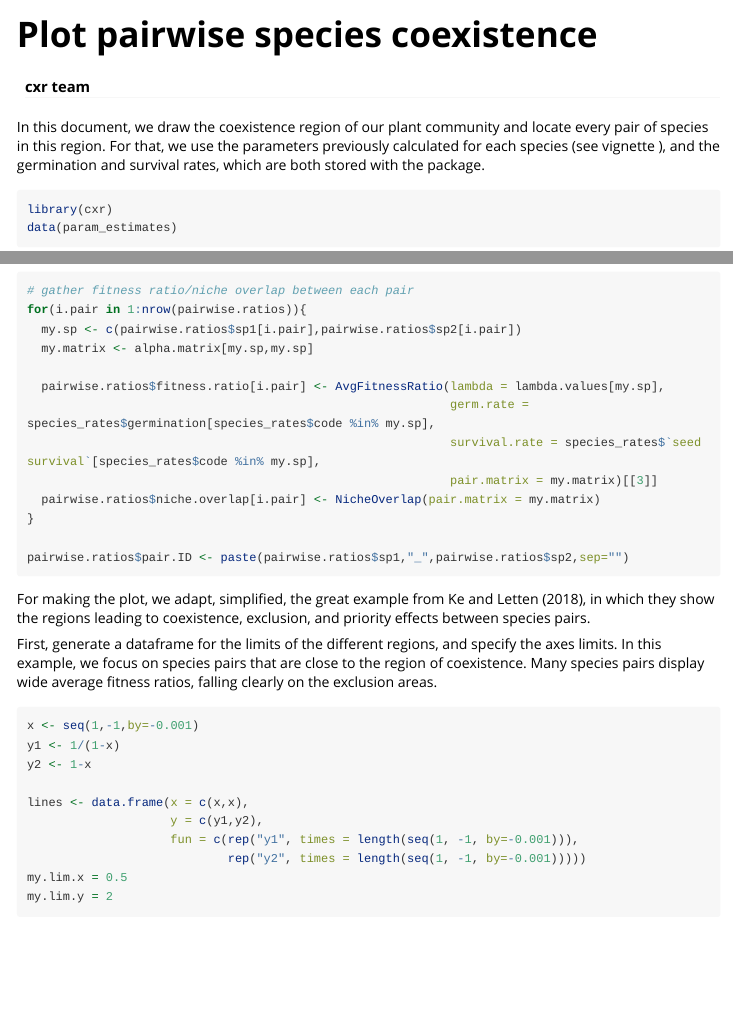
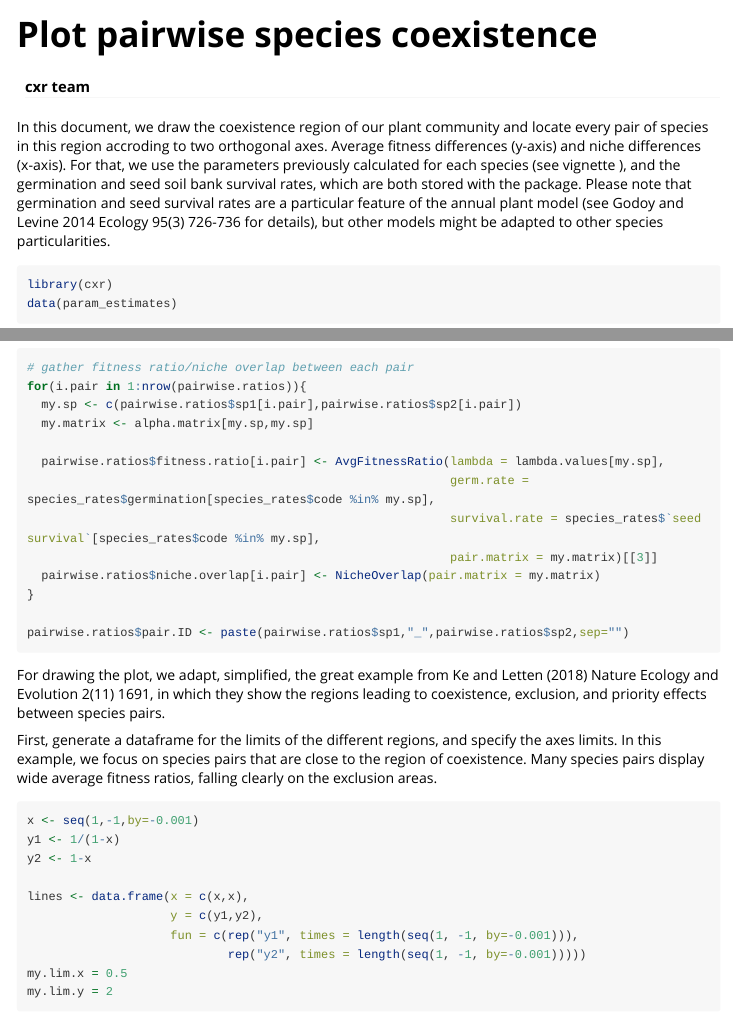
Before and after one commit to RadicalCommEcol/cxr, an R Markdown document (vignettes/coexistence_plot.Rmd): the page in a window 1100 px wide, from its top, and a second part further down, joined at a grey line. Rendered offline with R 4.5, knitr and Pandoc, with nearby package versions; some code elsewhere in the file could not run offline; long lines of code are wrapped; common packages that the code uses without loading them are loaded.

Commit message:
also worked

````diff
--- a/vignettes/coexistence_plot.Rmd
+++ b/vignettes/coexistence_plot.Rmd
@@ -8,7 +8,7 @@ vignette: >
   \usepackage[utf8]{inputenc}
 ---
 
-In this document, we draw the coexistence region of our plant community and locate every pair of species in this region. For that, we use the parameters previously calculated for each species (see vignette \code{Multi-species parameter optimization}), and the germination and survival rates, which are both stored with the package.
+In this document, we draw the coexistence region of our plant community and locate every pair of species in this region accroding to two orthogonal axes. Average fitness differences (y-axis) and niche differences (x-axis). For that, we use the parameters previously calculated for each species (see vignette \code{Multi-species parameter optimization}), and the germination and seed soil bank survival rates, which are both stored with the package. Please note that germination and seed survival rates are a particular feature of the annual plant model (see Godoy and Levine 2014 Ecology 95(3) 726-736 for details), but other models might be adapted to other species particularities.
 
 ```{r}
 library(cxr)
@@ -73,7 +73,7 @@ pairwise.ratios$pair.ID <- paste(pairwise.ratios$sp1,"_",pairwise.ratios$sp2,sep
 
 ```
 
-For making the plot, we adapt, simplified, the great example from Ke and Letten (2018), in which they show the regions leading to coexistence, exclusion, and priority effects between species pairs.
+For drawing the plot, we adapt, simplified, the great example from Ke and Letten (2018) Nature Ecology and Evolution 2(11) 1691, in which they show the regions leading to coexistence, exclusion, and priority effects between species pairs.
 
 First, generate a dataframe for the limits of the different regions, and specify the axes limits. In this example, we focus on species pairs that are close to the region of coexistence. Many species pairs display wide average fitness ratios, falling clearly on the exclusion areas.
 
````
